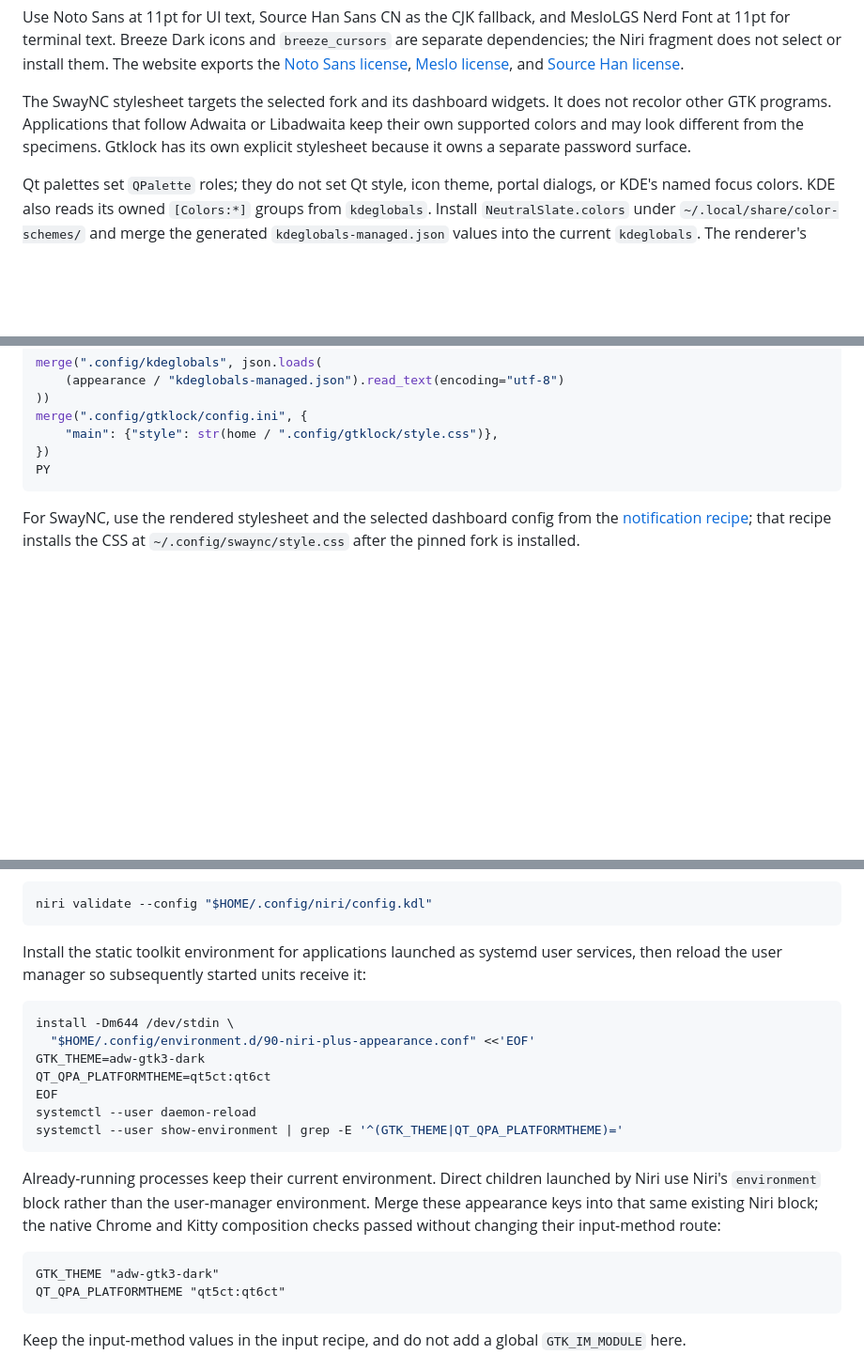
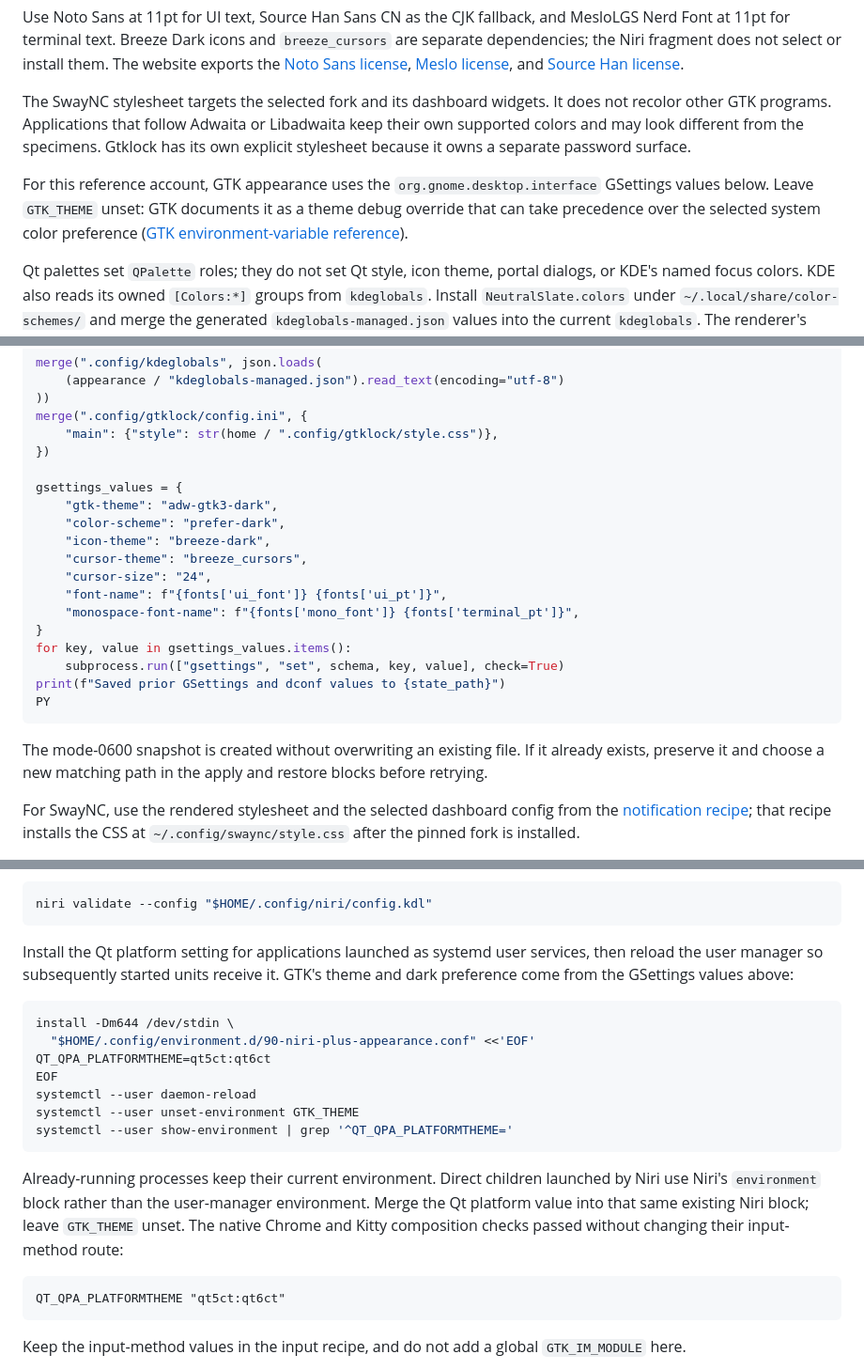
Before and after one commit to byebyebryan/niri-plus, a Markdown page: docs/recipes/appearance.md, 3 parts joined by grey strips. Shown at 94% size. Drawn GitHub-style; blank space fills up the shorter version.

````diff
--- a/docs/recipes/appearance.md
+++ b/docs/recipes/appearance.md
@@ -51,6 +51,11 @@ Libadwaita keep their own supported colors and may look different from the
 specimens. Gtklock has its own explicit stylesheet because it owns a separate
 password surface.
 
+For this reference account, GTK appearance uses the `org.gnome.desktop.interface`
+GSettings values below. Leave `GTK_THEME` unset: GTK documents it as a theme
+debug override that can take precedence over the selected system color
+preference ([GTK environment-variable reference](https://docs.gtk.org/gtk4/running.html#GTK_THEME)).
+
 Qt palettes set `QPalette` roles; they do not set Qt style, icon theme, portal
 dialogs, or KDE's named focus colors. KDE also reads its owned `[Colors:*]`
 groups from `kdeglobals`. Install `NeutralSlate.colors` under
@@ -142,8 +175,25 @@ merge(".config/kdeglobals", json.loads(
 merge(".config/gtklock/config.ini", {
     "main": {"style": str(home / ".config/gtklock/style.css")},
 })
+
+gsettings_values = {
+    "gtk-theme": "adw-gtk3-dark",
+    "color-scheme": "prefer-dark",
+    "icon-theme": "breeze-dark",
+    "cursor-theme": "breeze_cursors",
+    "cursor-size": "24",
+    "font-name": f"{fonts['ui_font']} {fonts['ui_pt']}",
+    "monospace-font-name": f"{fonts['mono_font']} {fonts['terminal_pt']}",
+}
+for key, value in gsettings_values.items():
+    subprocess.run(["gsettings", "set", schema, key, value], check=True)
+print(f"Saved prior GSettings and dconf values to {state_path}")
 PY
 ```
+
+The mode-0600 snapshot is created without overwriting an existing file. If it
+already exists, preserve it and choose a new matching path in the apply and
+restore blocks before retrying.
 
 For SwayNC, use the rendered stylesheet and the selected dashboard config from
 the [notification recipe](notifications.md); that recipe installs the CSS at
@@ -202,28 +252,27 @@ Validate the complete file before reloading Niri:
 niri validate --config "$HOME/.config/niri/config.kdl"
 ```
 
-Install the static toolkit environment for applications launched as systemd
-user services, then reload the user manager so subsequently started units
-receive it:
+Install the Qt platform setting for applications launched as systemd user
+services, then reload the user manager so subsequently started units receive it.
+GTK's theme and dark preference come from the GSettings values above:
 
 ```sh
 install -Dm644 /dev/stdin \
   "$HOME/.config/environment.d/90-niri-plus-appearance.conf" <<'EOF'
-GTK_THEME=adw-gtk3-dark
 QT_QPA_PLATFORMTHEME=qt5ct:qt6ct
 EOF
 systemctl --user daemon-reload
-systemctl --user show-environment | grep -E '^(GTK_THEME|QT_QPA_PLATFORMTHEME)='
+systemctl --user unset-environment GTK_THEME
+systemctl --user show-environment | grep '^QT_QPA_PLATFORMTHEME='
 ```
 
 Already-running processes keep their current environment. Direct children
 launched by Niri use Niri's `environment` block rather than the user-manager
-environment. Merge these appearance keys into that same existing Niri block;
-the native Chrome and Kitty composition checks passed without changing their
-input-method route:
+environment. Merge the Qt platform value into that same existing Niri block;
+leave `GTK_THEME` unset. The native Chrome and Kitty composition checks passed
+without changing their input-method route:
 
 ```kdl
-GTK_THEME "adw-gtk3-dark"
 QT_QPA_PLATFORMTHEME "qt5ct:qt6ct"
 ```
 
````
Also changed, not shown: other parts of docs/recipes/appearance.md (+56 -0 lines), docs/setup.md (+22 -10 lines).
